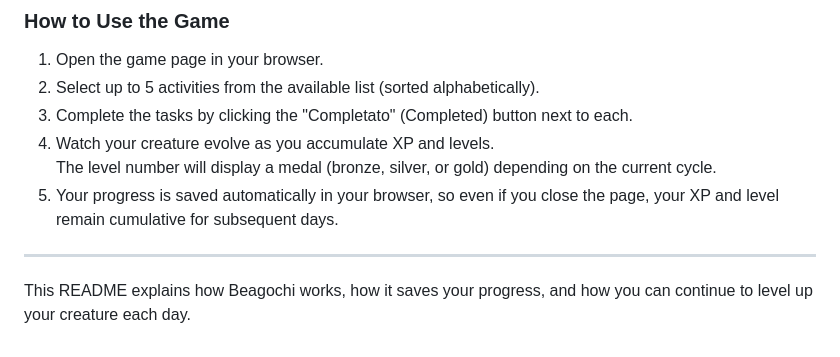
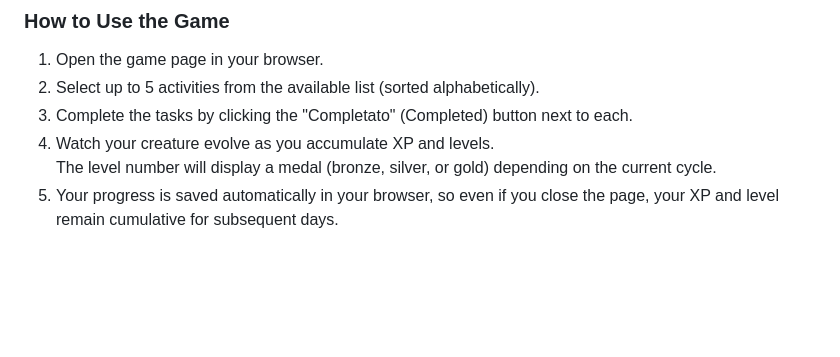
Before and after one commit to Beatrice1975/Beagochi, a Markdown page: readme.md, the part around the change. GitHub-like rendering; blank space fills up the shorter version.

```diff
--- a/readme.md
+++ b/readme.md
@@ -61,7 +61,3 @@ Beagochi è un gioco web di gamification in cui puoi selezionare fino a 5 attivi
 4. Watch your creature evolve as you accumulate XP and levels.
    The level number will display a medal (bronze, silver, or gold) depending on the current cycle.
 5. Your progress is saved automatically in your browser, so even if you close the page, your XP and level remain cumulative for subsequent days.
-
----
-
-This README explains how Beagochi works, how it saves your progress, and how you can continue to level up your creature each day.
```
